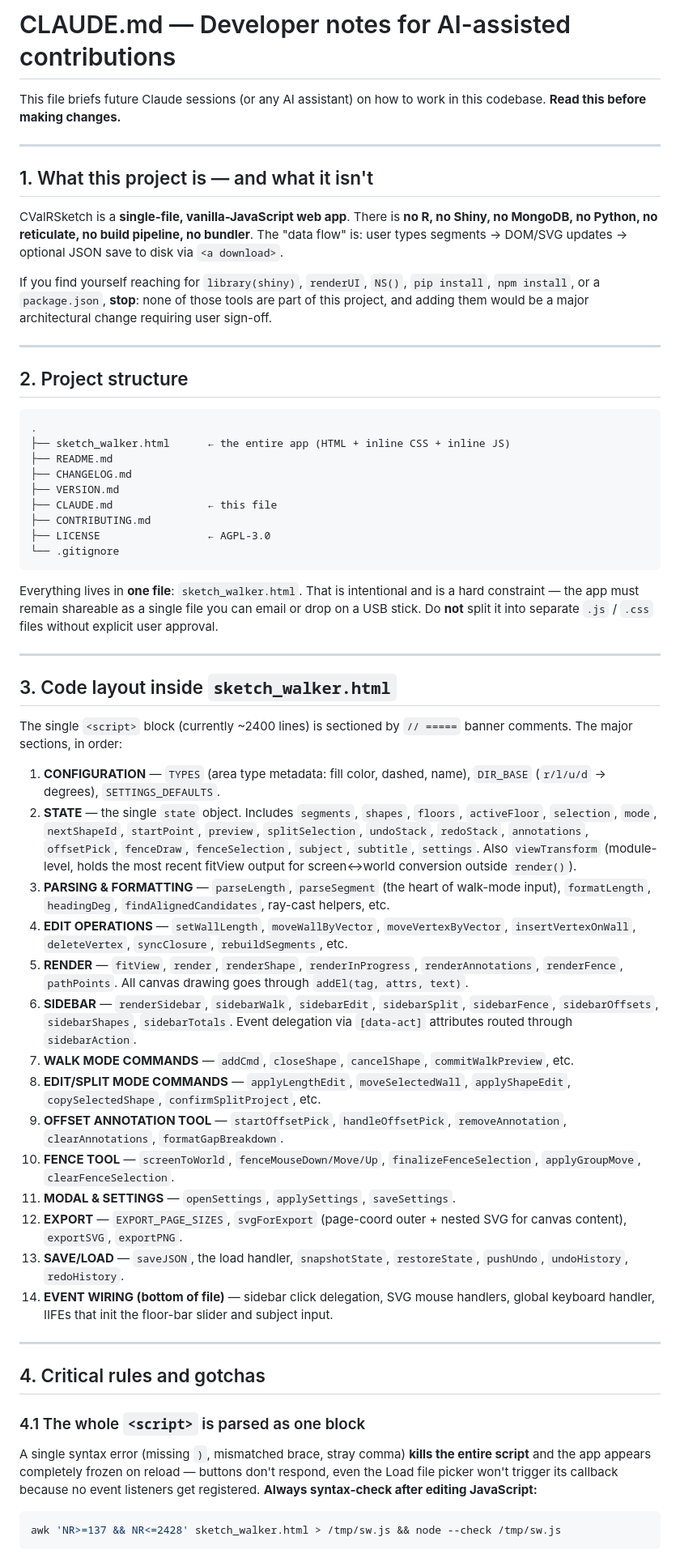
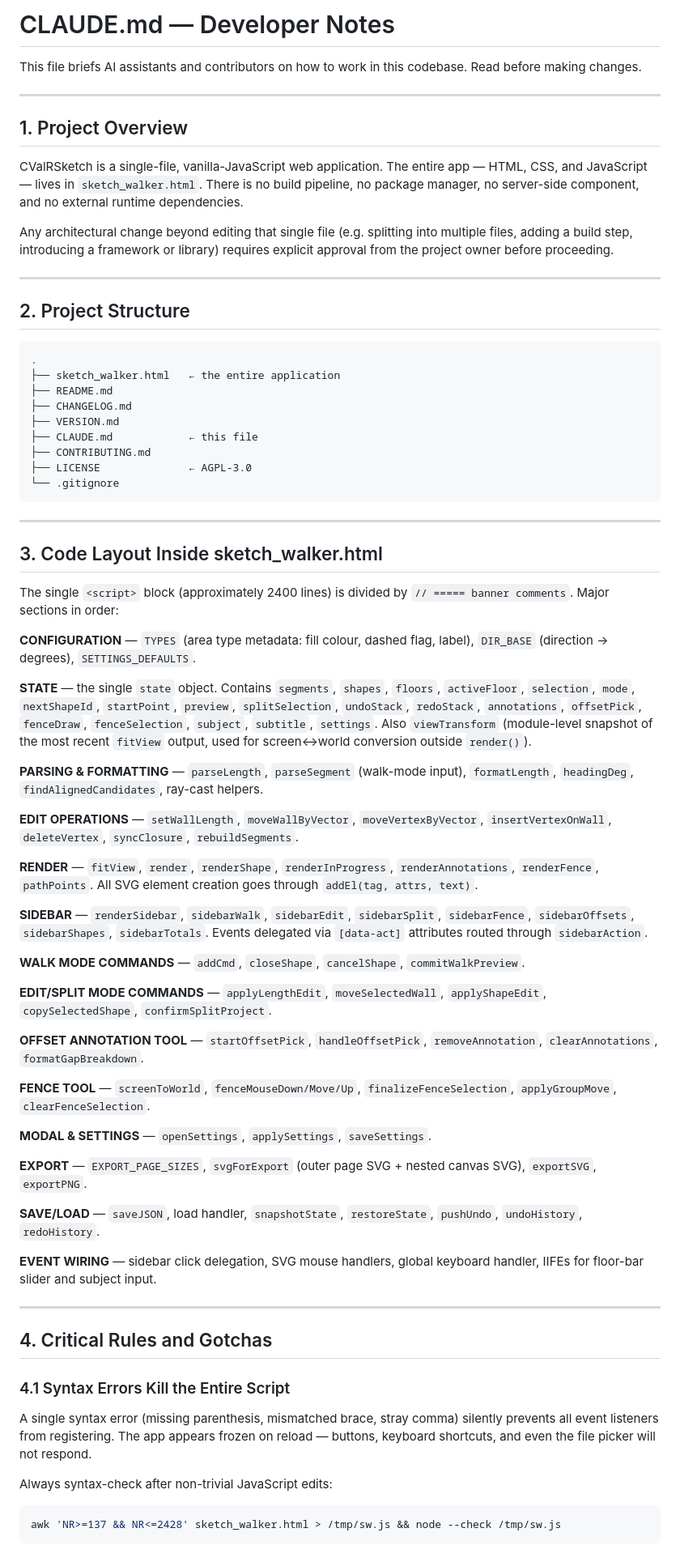
Before and after one commit to CAA-EBV-CO-OP/CValRSketch, a Markdown page: CLAUDE.md, the part around one of its changes. Shown at 81% size. Drawn GitHub-style.

````diff
--- a/CLAUDE.md
+++ b/CLAUDE.md
@@ -1,61 +1,74 @@
-# CLAUDE.md — Developer notes for AI-assisted contributions
+# CLAUDE.md — Developer Notes
 
-This file briefs future Claude sessions (or any AI assistant) on how to work in this codebase.
-**Read this before making changes.**
+This file briefs AI assistants and contributors on how to work in this codebase. Read before making changes.
 
 ---
 
-## 1. What this project is — and what it isn't
+## 1. Project Overview
 
-CValRSketch is a **single-file, vanilla-JavaScript web app**. There is **no R, no Shiny, no MongoDB, no Python, no reticulate, no build pipeline, no bundler**. The "data flow" is: user types segments → DOM/SVG updates → optional JSON save to disk via `<a download>`.
+CValRSketch is a single-file, vanilla-JavaScript web application. The entire app — HTML, CSS, and JavaScript — lives in `sketch_walker.html`. There is no build pipeline, no package manager, no server-side component, and no external runtime dependencies.
 
-If you find yourself reaching for `library(shiny)`, `renderUI`, `NS()`, `pip install`, `npm install`, or a `package.json`, **stop**: none of those tools are part of this project, and adding them would be a major architectural change requiring user sign-off.
+Any architectural change beyond editing that single file (e.g. splitting into multiple files, adding a build step, introducing a framework or library) requires explicit approval from the project owner before proceeding.
 
 ---
 
-## 2. Project structure
+## 2. Project Structure
 
 ```
 .
-├── sketch_walker.html      ← the entire app (HTML + inline CSS + inline JS)
+├── sketch_walker.html   ← the entire application
 ├── README.md
 ├── CHANGELOG.md
 ├── VERSION.md
-├── CLAUDE.md               ← this file
+├── CLAUDE.md            ← this file
 ├── CONTRIBUTING.md
-├── LICENSE                 ← AGPL-3.0
+├── LICENSE              ← AGPL-3.0
 └── .gitignore
 ```
 
-Everything lives in **one file**: `sketch_walker.html`. That is intentional and is a hard constraint — the app must remain shareable as a single file you can email or drop on a USB stick. Do **not** split it into separate `.js` / `.css` files without explicit user approval.
+---
+
+## 3. Code Layout Inside sketch_walker.html
+
+The single `<script>` block (approximately 2400 lines) is divided by `// ===== banner comments`. Major sections in order:
+
+**CONFIGURATION** — `TYPES` (area type metadata: fill colour, dashed flag, label), `DIR_BASE` (direction → degrees), `SETTINGS_DEFAULTS`.
+
+**STATE** — the single `state` object. Contains `segments`, `shapes`, `floors`, `activeFloor`, `selection`, `mode`, `nextShapeId`, `startPoint`, `preview`, `splitSelection`, `undoStack`, `redoStack`, `annotations`, `offsetPick`, `fenceDraw`, `fenceSelection`, `subject`, `subtitle`, `settings`. Also `viewTransform` (module-level snapshot of the most recent `fitView` output, used for screen↔world conversion outside `render()`).
+
+**PARSING & FORMATTING** — `parseLength`, `parseSegment` (walk-mode input), `formatLength`, `headingDeg`, `findAlignedCandidates`, ray-cast helpers.
+
+**EDIT OPERATIONS** — `setWallLength`, `moveWallByVector`, `moveVertexByVector`, `insertVertexOnWall`, `deleteVertex`, `syncClosure`, `rebuildSegments`.
+
+**RENDER** — `fitView`, `render`, `renderShape`, `renderInProgress`, `renderAnnotations`, `renderFence`, `pathPoints`. All SVG element creation goes through `addEl(tag, attrs, text)`.
+
+**SIDEBAR** — `renderSidebar`, `sidebarWalk`, `sidebarEdit`, `sidebarSplit`, `sidebarFence`, `sidebarOffsets`, `sidebarShapes`, `sidebarTotals`. Events delegated via `[data-act]` attributes routed through `sidebarAction`.
+
+**WALK MODE COMMANDS** — `addCmd`, `closeShape`, `cancelShape`, `commitWalkPreview`.
+
+**EDIT/SPLIT MODE COMMANDS** — `applyLengthEdit`, `moveSelectedWall`, `applyShapeEdit`, `copySelectedShape`, `confirmSplitProject`.
+
+**OFFSET ANNOTATION TOOL** — `startOffsetPick`, `handleOffsetPick`, `removeAnnotation`, `clearAnnotations`, `formatGapBreakdown`.
+
+**FENCE TOOL** — `screenToWorld`, `fenceMouseDown/Move/Up`, `finalizeFenceSelection`, `applyGroupMove`, `clearFenceSelection`.
+
+**MODAL & SETTINGS** — `openSettings`, `applySettings`, `saveSettings`.
+
+**EXPORT** — `EXPORT_PAGE_SIZES`, `svgForExport` (outer page SVG + nested canvas SVG), `exportSVG`, `exportPNG`.
+
+**SAVE/LOAD** — `saveJSON`, load handler, `snapshotState`, `restoreState`, `pushUndo`, `undoHistory`, `redoHistory`.
+
+**EVENT WIRING** — sidebar click delegation, SVG mouse handlers, global keyboard handler, IIFEs for floor-bar slider and subject input.
 
 ---
 
-## 3. Code layout inside `sketch_walker.html`
+## 4. Critical Rules and Gotchas
 
-The single `<script>` block (currently ~2400 lines) is sectioned by `// =====` banner comments. The major sections, in order:
+### 4.1 Syntax Errors Kill the Entire Script
 
-1. **CONFIGURATION** — `TYPES` (area type metadata: fill color, dashed, name), `DIR_BASE` (`r/l/u/d` → degrees), `SETTINGS_DEFAULTS`.
-2. **STATE** — the single `state` object. Includes `segments`, `shapes`, `floors`, `activeFloor`, `selection`, `mode`, `nextShapeId`, `startPoint`, `preview`, `splitSelection`, `undoStack`, `redoStack`, `annotations`, `offsetPick`, `fenceDraw`, `fenceSelection`, `subject`, `subtitle`, `settings`. Also `viewTransform` (module-level, holds the most recent fitView output for screen↔world conversion outside `render()`).
-3. **PARSING & FORMATTING** — `parseLength`, `parseSegment` (the heart of walk-mode input), `formatLength`, `headingDeg`, `findAlignedCandidates`, ray-cast helpers, etc.
-4. **EDIT OPERATIONS** — `setWallLength`, `moveWallByVector`, `moveVertexByVector`, `insertVertexOnWall`, `deleteVertex`, `syncClosure`, `rebuildSegments`, etc.
-5. **RENDER** — `fitView`, `render`, `renderShape`, `renderInProgress`, `renderAnnotations`, `renderFence`, `pathPoints`. All canvas drawing goes through `addEl(tag, attrs, text)`.
-6. **SIDEBAR** — `renderSidebar`, `sidebarWalk`, `sidebarEdit`, `sidebarSplit`, `sidebarFence`, `sidebarOffsets`, `sidebarShapes`, `sidebarTotals`. Event delegation via `[data-act]` attributes routed through `sidebarAction`.
-7. **WALK MODE COMMANDS** — `addCmd`, `closeShape`, `cancelShape`, `commitWalkPreview`, etc.
-8. **EDIT/SPLIT MODE COMMANDS** — `applyLengthEdit`, `moveSelectedWall`, `applyShapeEdit`, `copySelectedShape`, `confirmSplitProject`, etc.
-9. **OFFSET ANNOTATION TOOL** — `startOffsetPick`, `handleOffsetPick`, `removeAnnotation`, `clearAnnotations`, `formatGapBreakdown`.
-10. **FENCE TOOL** — `screenToWorld`, `fenceMouseDown/Move/Up`, `finalizeFenceSelection`, `applyGroupMove`, `clearFenceSelection`.
-11. **MODAL & SETTINGS** — `openSettings`, `applySettings`, `saveSettings`.
-12. **EXPORT** — `EXPORT_PAGE_SIZES`, `svgForExport` (page-coord outer + nested SVG for canvas content), `exportSVG`, `exportPNG`.
-13. **SAVE/LOAD** — `saveJSON`, the load handler, `snapshotState`, `restoreState`, `pushUndo`, `undoHistory`, `redoHistory`.
-14. **EVENT WIRING (bottom of file)** — sidebar click delegation, SVG mouse handlers, global keyboard handler, IIFEs that init the floor-bar slider and subject input.
+A single syntax error (missing parenthesis, mismatched brace, stray comma) silently prevents all event listeners from registering. The app appears frozen on reload — buttons, keyboard shortcuts, and even the file picker will not respond.
 
----
-
-## 4. Critical rules and gotchas
-
-### 4.1 The whole `<script>` is parsed as one block
-A single syntax error (missing `)`, mismatched brace, stray comma) **kills the entire script** and the app appears completely frozen on reload — buttons don't respond, even the Load file picker won't trigger its callback because no event listeners get registered. **Always syntax-check after editing JavaScript:**
+Always syntax-check after non-trivial JavaScript edits:
 
 ```bash
 awk 'NR>=137 && NR<=2428' sketch_walker.html > /tmp/sw.js && node --check /tmp/sw.js
````
Also changed, not shown: other parts of CLAUDE.md (+62 -54 lines).
